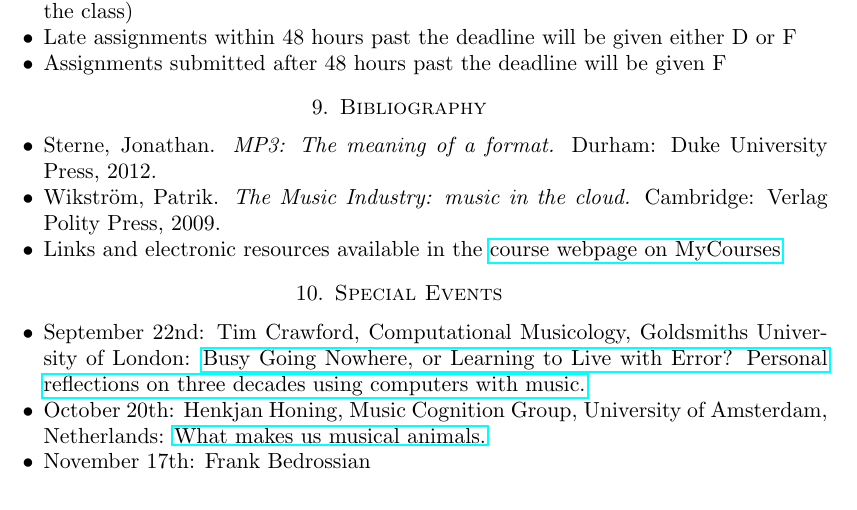
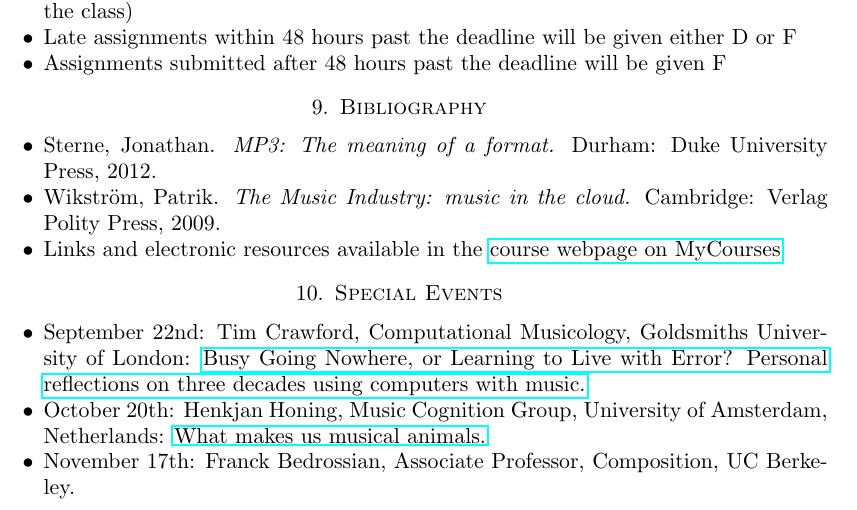
Before and after one commit to mumt301/mumt301.github.io, a LaTeX paper (2016/syllabus/syllabus.tex): part of page 3 of 3, cut so that both start at the same text. Compiled offline with pdfLaTeX.

Commit message:
Add: CIRMMT lecture data

```diff
--- a/2016/syllabus/syllabus.tex
+++ b/2016/syllabus/syllabus.tex
@@ -121,7 +121,7 @@ For access-related issues ot the MTCL you must write an email to the Building Di
 
 \item September 22nd: Tim Crawford, Computational Musicology, Goldsmiths University of London: \href{http://www.cirmmt.org/activities/distinguished-lectures/Tim_Crawford}{Busy Going Nowhere, or Learning to Live with Error? Personal reflections on three decades using computers with music.}
 \item October 20th: Henkjan Honing, Music Cognition Group, University of Amsterdam, Netherlands: \href{http://www.cirmmt.org/activities/distinguished-lectures/copy_of_vorlander}{What makes us musical animals.}
-\item November 17th: Frank Bedrossian
+\item November 17th: Franck Bedrossian, Associate Professor, Composition, UC Berkeley.
 % \item September 24th: Masataka Goto, National Institute of Advanced Industrial Science and Technology (AIST), Japan@CIRMMT \href{http://www.cirmmt.org/activities/distinguished-lectures/goto}{``Frontiers of music technologies: Singing synthesis and active music listening''}
 
 % \item September 27th: Music and Genre: New Directions Conference ``Digital Genre Machines: Between the Dissolution and the Reification of Genre''. MIR sessions from 13:30 to 18:15.
```
